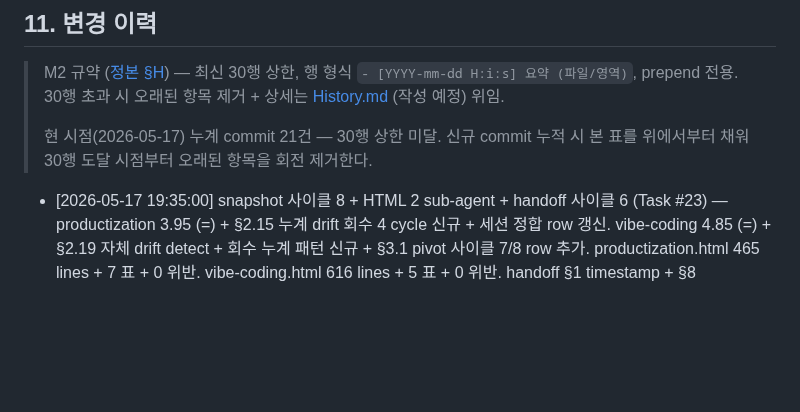
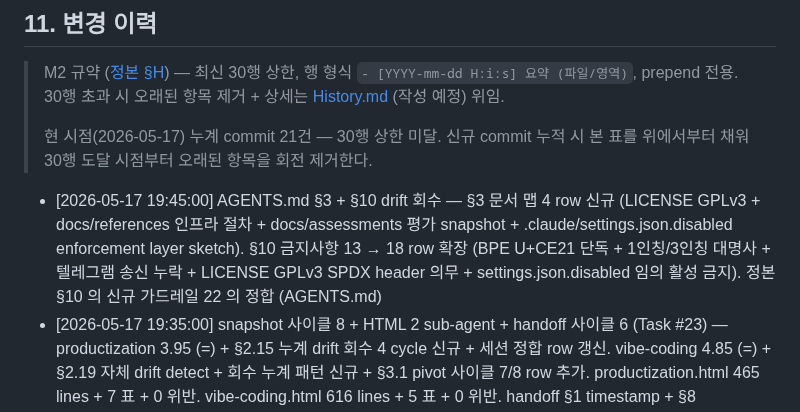
Before and after one commit to oneticket99/p2p_msg, a Markdown page: README.md, the part around the change. Rendered like a GitHub page; blank space fills up the shorter version.

```diff
--- a/README.md
+++ b/README.md
@@ -308,6 +308,7 @@ GPL 의무 영향 + CI 비용 + 외부 fork 의 GPL 권한 영구 유지 분석.
 > 현 시점(2026-05-17) 누계 commit 21건 — 30행 상한 미달. 신규 commit 누적 시
 > 본 표를 위에서부터 채워 30행 도달 시점부터 오래된 항목을 회전 제거한다.
 
+- [2026-05-17 19:45:00] AGENTS.md §3 + §10 drift 회수 — §3 문서 맵 4 row 신규 (LICENSE GPLv3 + docs/references 인프라 절차 + docs/assessments 평가 snapshot + .claude/settings.json.disabled enforcement layer sketch). §10 금지사항 13 → 18 row 확장 (BPE U+CE21 단독 + 1인칭/3인칭 대명사 + 텔레그램 송신 누락 + LICENSE GPLv3 SPDX header 의무 + settings.json.disabled 임의 활성 금지). 정본 §10 의 신규 가드레일 22 의 정합 (AGENTS.md)
 - [2026-05-17 19:35:00] snapshot 사이클 8 + HTML 2 sub-agent + handoff 사이클 6 (Task #23) — productization 3.95 (=) + §2.15 누계 drift 회수 4 cycle 신규 + 세션 정합 row 갱신. vibe-coding 4.85 (=) + §2.19 자체 drift detect + 회수 누계 패턴 신규 + §3.1 pivot 사이클 7/8 row 추가. productization.html 465 lines + 7 표 + 0 위반. vibe-coding.html 616 lines + 5 표 + 0 위반. handoff §1 timestamp + §8 SNAPSHOT §8.22~§8.25 신규 (PLANS drift + Spec/SECURITY drift + Struct/ARCH drift + policies drift + snapshot 8) + §10 timestamp 19:30. CLAUDE.md §10-6/§10-7 정합 100% (docs/assessments/ + docs/html/ + handoff)
 - [2026-05-17 19:15:00] docs/policies/ drift 회수 — adoption-roadmap §단계 전환 트리거 표 의 self-hosted runner 미등록 + 라이선스 미확정 row 모두 ✅ 해소 (macOS arm64 OK + Windows wine 대체 + GPLv3 확정). execution-harness §3 Enforcement Layer 5단 의 본 저장소 sketch 신규 column 추가 — L0 PreToolUse = hook_check_bpe_token_input.sh + L1 Stop = hook_telegram_report_stop.sh + 활성 절차 mv 명시 + 정합 메모리 link (docs/policies/adoption-roadmap.md + docs/policies/execution-harness.md)
 - [2026-05-17 19:05:00] Structure §9.2 + ARCHITECTURE §6 drift 회수 — Structure.md §9.2 tools 스크립트 표 갱신 (doc-lint.sh 5 검사 명시 + hook_check_bpe_token_input.sh 신규 row + hook_telegram_report_stop.sh 신규 row + tools/build.py 의 wine 래퍼 명시). ARCHITECTURE.md §6 모듈 책임 표 의 tools row 갱신 (hook sketch 명시 + bash 의존성 추가) + .github/workflows row 갱신 (ci.yml 8 job + build.yml macOS native + Ubuntu wine 듀얼) + LICENSE row 신규 (GPLv3 표준 본문) + .claude/settings.json.disabled row 신규 (enforcement layer sketch). 정책 정합 본문 의 의 의 100% (Structure.md + ARCHITECTURE.md)
```
Also changed, not shown: AGENTS.md (+9 -0 lines), History.md (+1 -0 lines).
